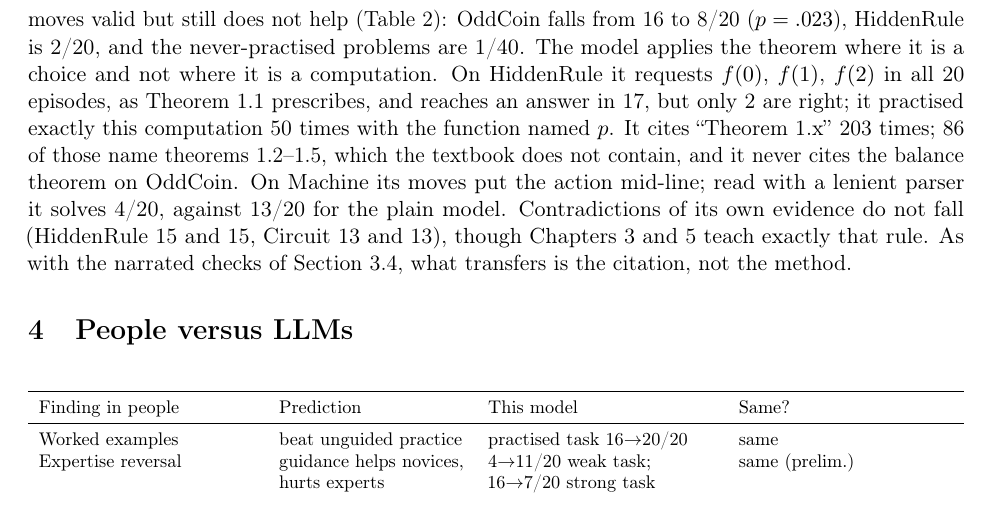
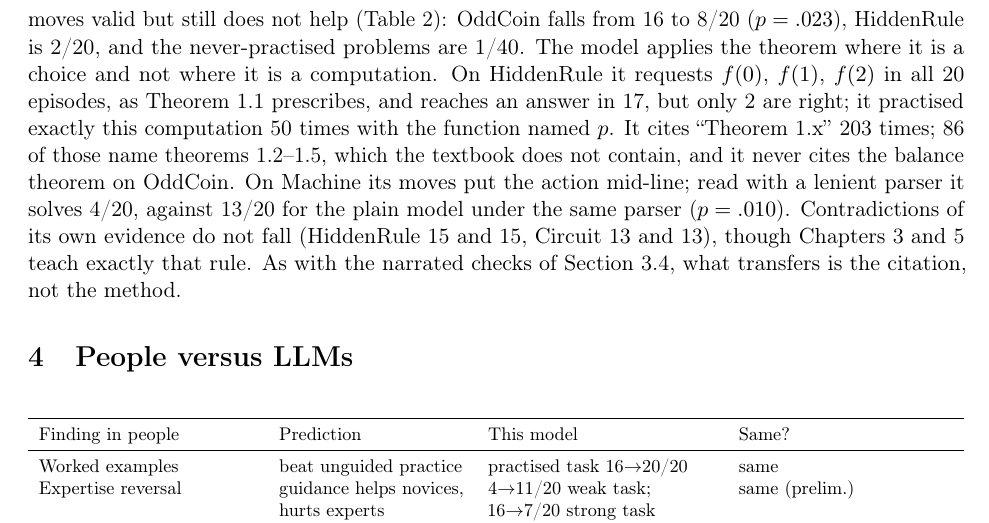
Before and after one commit to yingchen-coding/game-solving-paper, a LaTeX paper (paper/main.tex): part of page 7 of 9, cut so that both start at the same text. Compiled offline with pdfLaTeX.

Commit message:
Lenient-parser baseline: plain model still solves 13/20 Machine, so the textbook drop to 4/20 is real (p = .010)

```diff
--- a/paper/main.tex
+++ b/paper/main.tex
@@ -318,7 +318,7 @@ where it is a choice and not where it is a computation. On HiddenRule it request
 episodes, as Theorem~1.1 prescribes, and reaches an answer in 17, but only 2 are right; it practised exactly this
 computation 50 times with the function named $p$. It cites ``Theorem 1.x'' 203 times; 86 of those name theorems
 1.2--1.5, which the textbook does not contain, and it never cites the balance theorem on OddCoin. On Machine its moves
-put the action mid-line; read with a lenient parser it solves 4/20, against 13/20 for the plain model. Contradictions
+put the action mid-line; read with a lenient parser it solves 4/20, against 13/20 for the plain model under the same parser ($p=.010$). Contradictions
 of its own evidence do not fall (HiddenRule 15 and 15, Circuit 13 and 13), though Chapters~3 and~5 teach exactly
 that rule. As with the narrated checks of Section~\ref{sec:ritual}, what transfers is the citation, not the method.
 
```
Also changed, not shown: REPORT.md (+1 -1 lines), paper/game-solving-paper.pdf, 3 other files.
